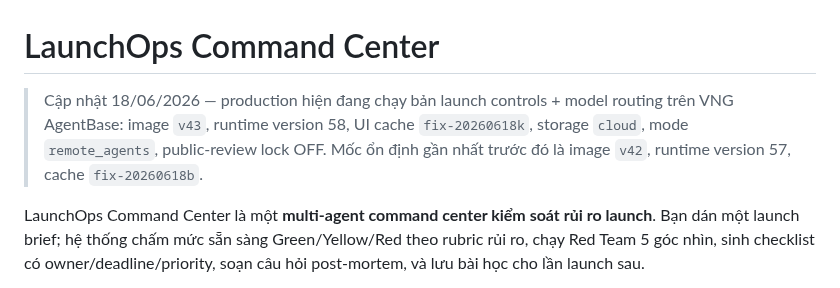
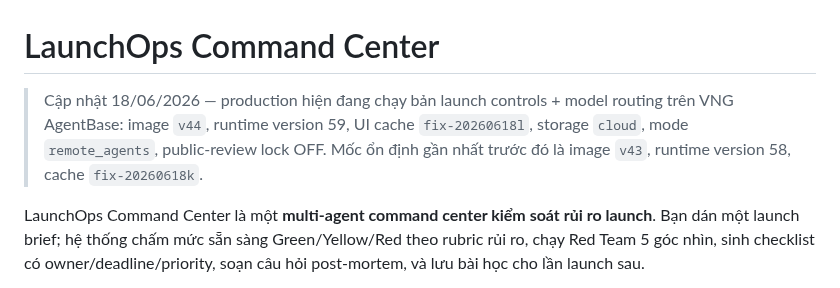
Before and after one commit to vinhviax/LaunchOps-Command-Center, a Markdown page: README.md, the part around the change. GitHub-like rendering.

Commit message:
Update README production status

```diff
--- a/README.md
+++ b/README.md
@@ -1,6 +1,6 @@
 # LaunchOps Command Center
 
-> Cập nhật 18/06/2026 — production hiện đang chạy bản launch controls + model routing trên VNG AgentBase: image `v43`, runtime version 58, UI cache `fix-20260618k`, storage `cloud`, mode `remote_agents`, public-review lock OFF. Mốc ổn định gần nhất trước đó là image `v42`, runtime version 57, cache `fix-20260618b`.
+> Cập nhật 18/06/2026 — production hiện đang chạy bản launch controls + model routing trên VNG AgentBase: image `v44`, runtime version 59, UI cache `fix-20260618l`, storage `cloud`, mode `remote_agents`, public-review lock OFF. Mốc ổn định gần nhất trước đó là image `v43`, runtime version 58, cache `fix-20260618k`.
 
 LaunchOps Command Center là một **multi-agent command center kiểm soát rủi ro launch**. Bạn dán một launch brief; hệ thống chấm mức sẵn sàng Green/Yellow/Red theo rubric rủi ro, chạy Red Team 5 góc nhìn, sinh checklist có owner/deadline/priority, soạn câu hỏi post-mortem, và lưu bài học cho lần launch sau.
 
```
Also changed, not shown: README_EN.md (+1 -1 lines).
